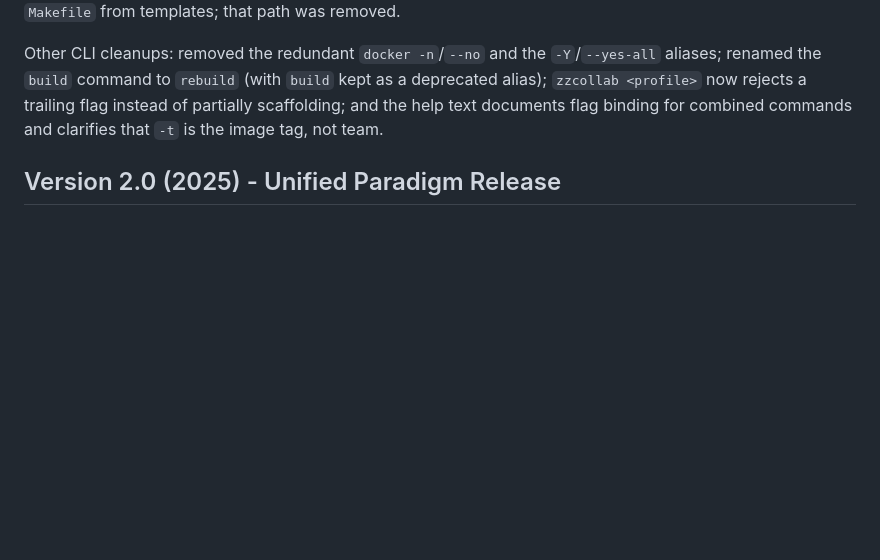
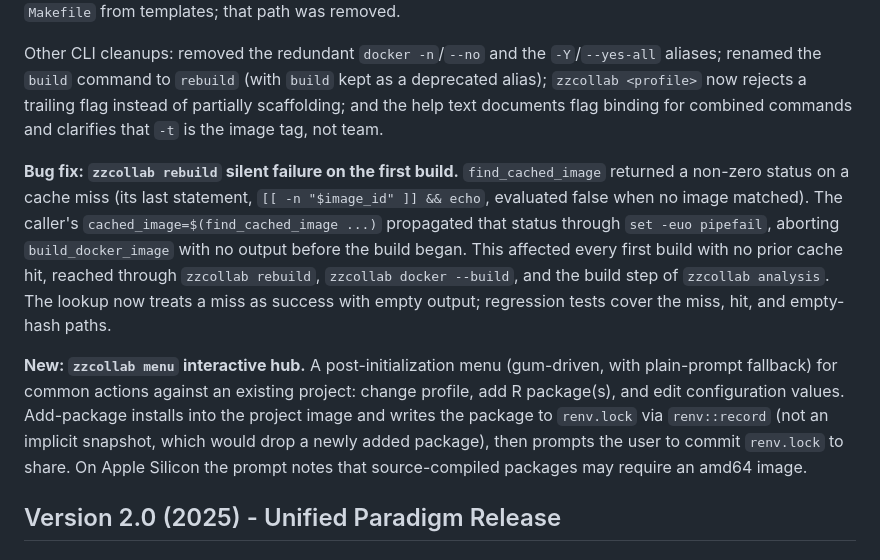
Before and after one commit to rgt47/zzcollab, a Markdown page: docs/changelog.md, the part around the change. Rendered like a GitHub page; blank space fills up the shorter version.

Commit message:
Document rebuild fix and zzc menu; note ARM64 caveat in add-package
Changelog: record the find_cached_image silent-failure fix and the new
zzcollab menu interactive hub.

menu add-package: on Apple Silicon, warn that source-compiled packages
may fail to load unless the image provides a working amd64 toolchain.

```diff
--- a/docs/changelog.md
+++ b/docs/changelog.md
@@ -7,6 +7,10 @@ This document chronicles all major changes, enhancements, and improvements to ZZ
 **Behavior change: a bare profile token no longer switches an existing project.** `zzcollab <profile>` now creates a new compendium only. In an already-initialized project, requesting a *different* profile errors and directs the user to `zzcollab docker --profile <name>`, which switches the profile non-destructively (it regenerates the Dockerfile only). The previous behavior silently overwrote a customized `.Rprofile` and `Makefile` from templates; that path was removed.
 
 Other CLI cleanups: removed the redundant `docker -n`/`--no` and the `-Y`/`--yes-all` aliases; renamed the `build` command to `rebuild` (with `build` kept as a deprecated alias); `zzcollab <profile>` now rejects a trailing flag instead of partially scaffolding; and the help text documents flag binding for combined commands and clarifies that `-t` is the image tag, not team.
+
+**Bug fix: `zzcollab rebuild` silent failure on the first build.** `find_cached_image` returned a non-zero status on a cache miss (its last statement, `[[ -n "$image_id" ]] && echo`, evaluated false when no image matched). The caller's `cached_image=$(find_cached_image ...)` propagated that status through `set -euo pipefail`, aborting `build_docker_image` with no output before the build began. This affected every first build with no prior cache hit, reached through `zzcollab rebuild`, `zzcollab docker --build`, and the build step of `zzcollab analysis`. The lookup now treats a miss as success with empty output; regression tests cover the miss, hit, and empty-hash paths.
+
+**New: `zzcollab menu` interactive hub.** A post-initialization menu (gum-driven, with plain-prompt fallback) for common actions against an existing project: change profile, add R package(s), and edit configuration values. Add-package installs into the project image and writes the package to `renv.lock` via `renv::record` (not an implicit snapshot, which would drop a newly added package), then prompts the user to commit `renv.lock` to share. On Apple Silicon the prompt notes that source-compiled packages may require an amd64 image.
 
 ## Version 2.0 (2025) - Unified Paradigm Release
 
```
